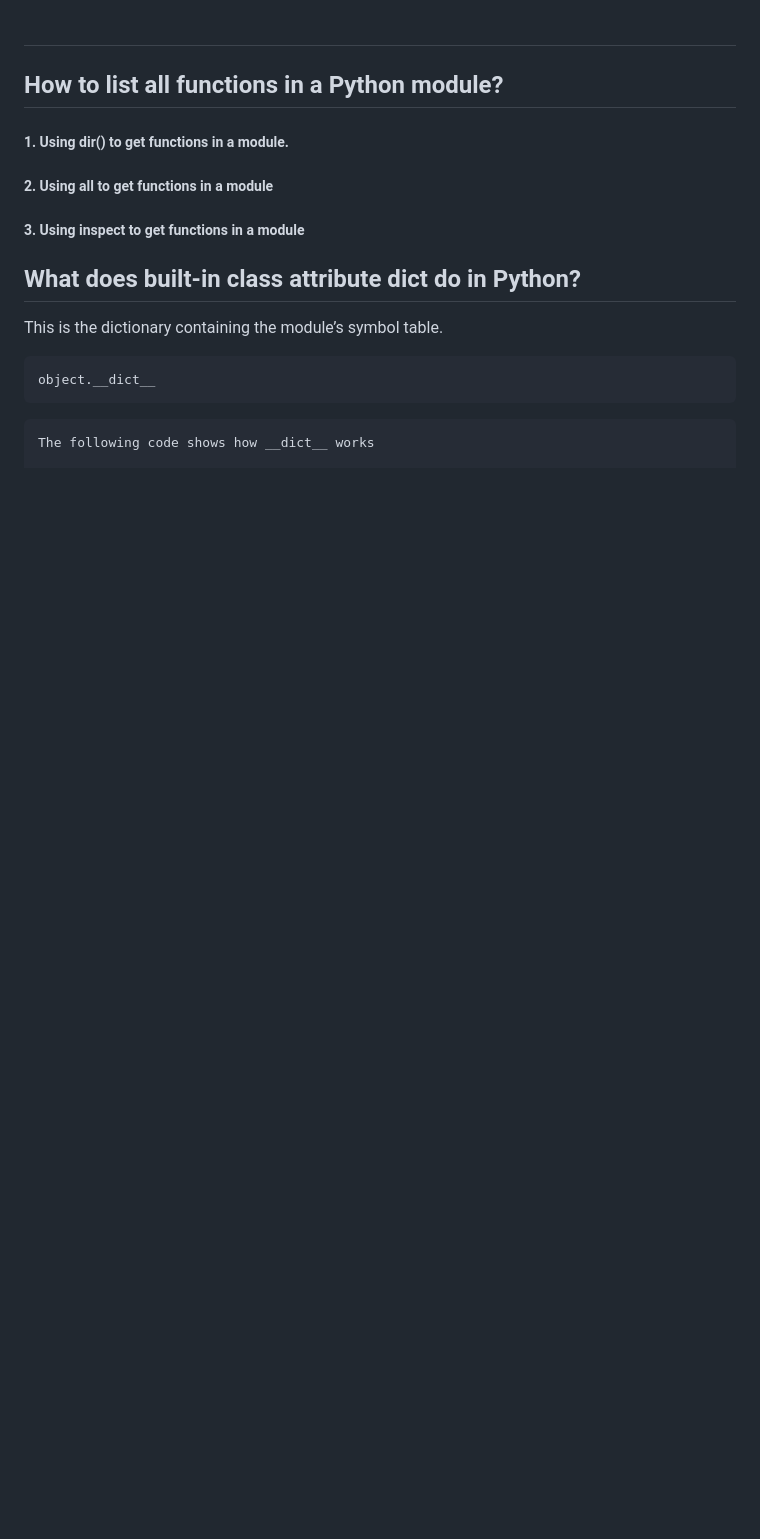
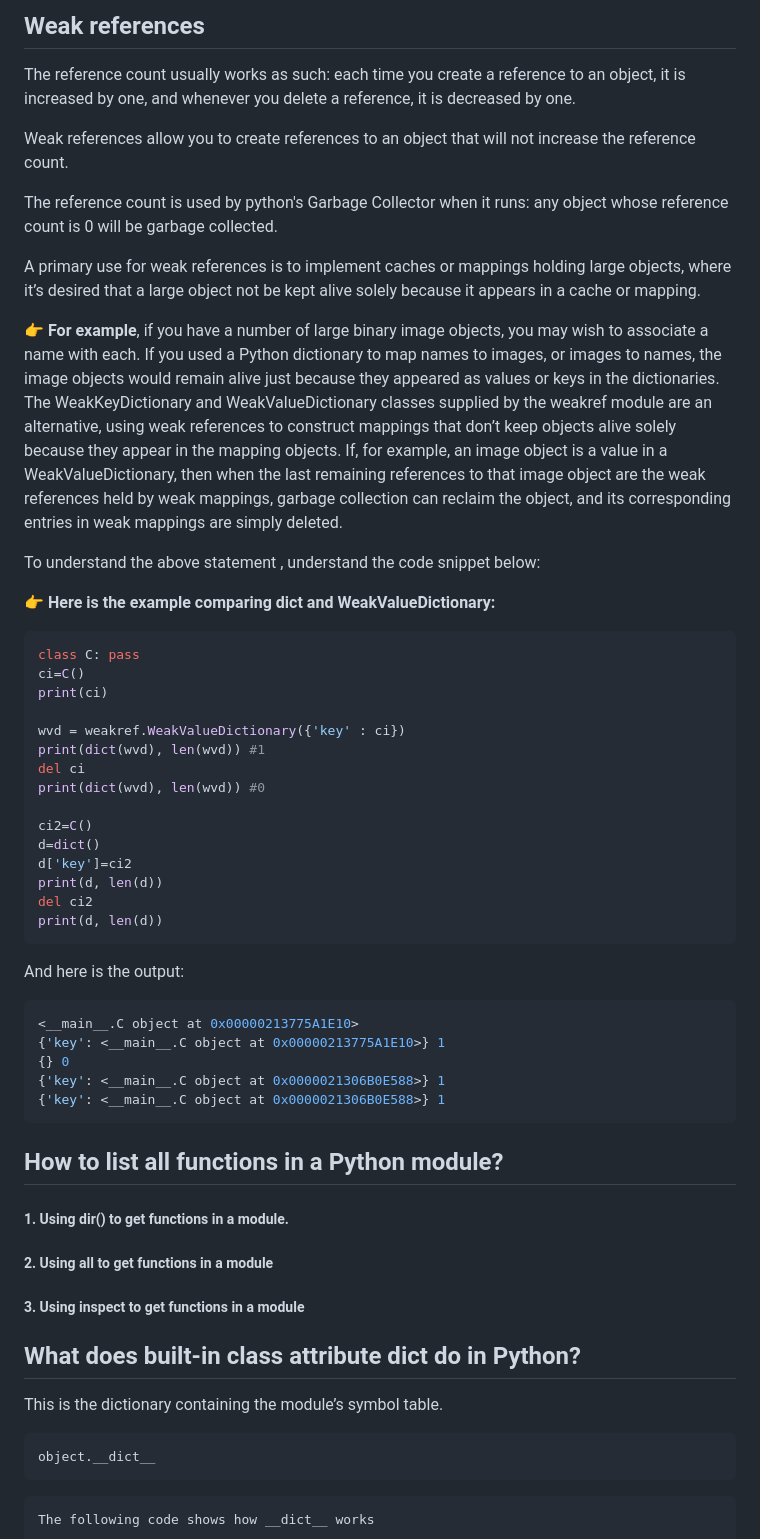
Before and after one commit to MeSabya/PythonLearning, a Markdown page: PythonInterviewQuestionsWithAnswers.md, the part around the change. Rendered like a GitHub page; blank space fills up the shorter version.

````diff
--- a/PythonInterviewQuestionsWithAnswers.md
+++ b/PythonInterviewQuestionsWithAnswers.md
@@ -1,4 +1,47 @@
-##
+## Weak references
+
+The reference count usually works as such: each time you create a reference to an object, it is increased by one, and whenever you delete a reference, it is decreased by one.
+
+Weak references allow you to create references to an object that will not increase the reference count.
+
+The reference count is used by python's Garbage Collector when it runs: any object whose reference count is 0 will be garbage collected.
+
+A primary use for weak references is to implement caches or mappings holding large objects, where it’s desired that a large object not be kept alive solely because it appears in a cache or mapping.
+
+👉 **For example**,
+if you have a number of large binary image objects, you may wish to associate a name with each. If you used a Python dictionary to map names to images, or images to names, the image objects would remain alive just because they appeared as values or keys in the dictionaries. The WeakKeyDictionary and WeakValueDictionary classes supplied by the weakref module are an alternative, using weak references to construct mappings that don’t keep objects alive solely because they appear in the mapping objects. If, for example, an image object is a value in a WeakValueDictionary, then when the last remaining references to that image object are the weak references held by weak mappings, garbage collection can reclaim the object, and its corresponding entries in weak mappings are simply deleted.
+
+To understand the above statement , understand the code snippet below:
+
+👉 **Here is the example comparing dict and WeakValueDictionary:**
+
+```python
+class C: pass
+ci=C()
+print(ci)
+
+wvd = weakref.WeakValueDictionary({'key' : ci})
+print(dict(wvd), len(wvd)) #1
+del ci
+print(dict(wvd), len(wvd)) #0
+
+ci2=C()
+d=dict()
+d['key']=ci2
+print(d, len(d))
+del ci2
+print(d, len(d))
+```
+
+And here is the output:
+
+```yaml
+<__main__.C object at 0x00000213775A1E10>
+{'key': <__main__.C object at 0x00000213775A1E10>} 1
+{} 0
+{'key': <__main__.C object at 0x0000021306B0E588>} 1
+{'key': <__main__.C object at 0x0000021306B0E588>} 1
+```
 
 ## How to list all functions in a Python module?
 
````
